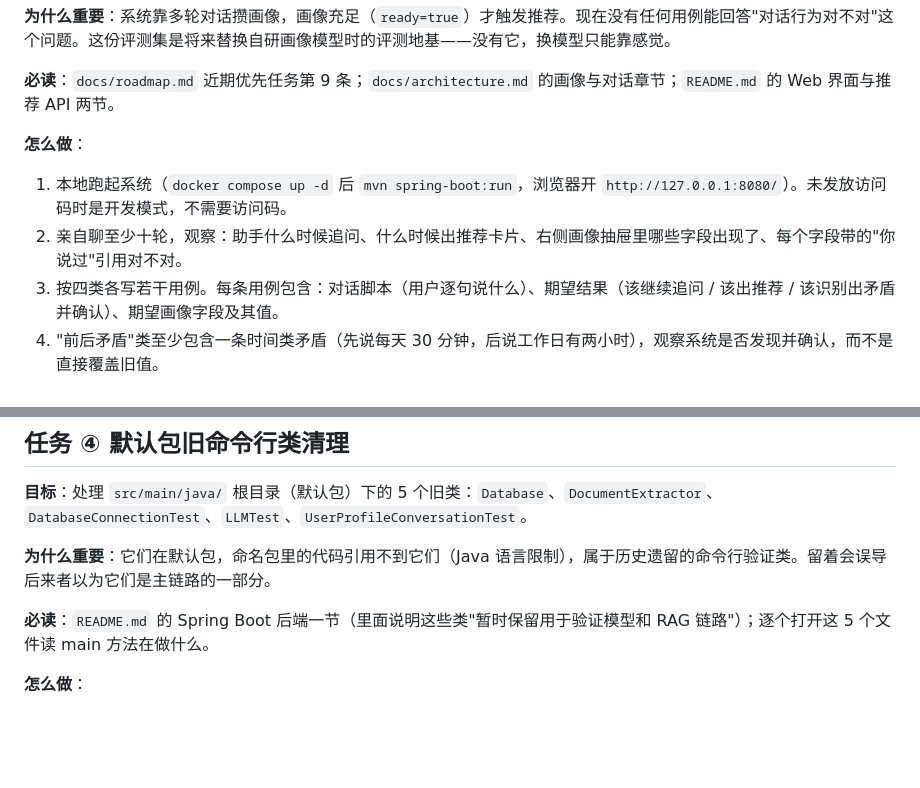
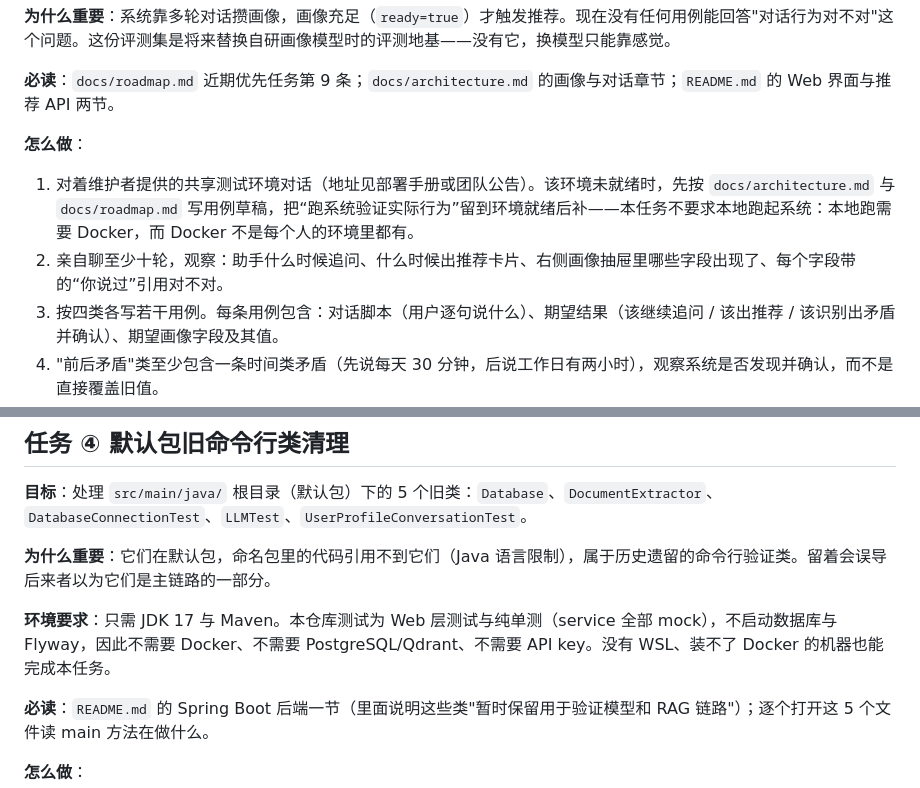
Before and after one commit to wokao662/rag-, a Markdown page: docs/onboarding-tasks.md, 2 parts joined by grey strips. Drawn GitHub-style; blank space fills up the shorter version.

Commit message:
Clarify env requirements in onboarding tasks
Task 1 no longer assumes local Docker: point at the shared test environment and allow draft-first when it is not ready. Task 4 states it needs only JDK 17 and Maven since tests mock services and never start Flyway or a database.

```diff
--- a/docs/onboarding-tasks.md
+++ b/docs/onboarding-tasks.md
@@ -29,8 +29,8 @@
 
 **怎么做**：
 
-1. 本地跑起系统（`docker compose up -d` 后 `mvn spring-boot:run`，浏览器开 `http://127.0.0.1:8080/`）。未发放访问码时是开发模式，不需要访问码。
-2. 亲自聊至少十轮，观察：助手什么时候追问、什么时候出推荐卡片、右侧画像抽屉里哪些字段出现了、每个字段带的"你说过"引用对不对。
+1. 对着维护者提供的共享测试环境对话（地址见部署手册或团队公告）。该环境未就绪时，先按 `docs/architecture.md` 与 `docs/roadmap.md` 写用例草稿，把“跑系统验证实际行为”留到环境就绪后补——本任务不要求本地跑起系统：本地跑需要 Docker，而 Docker 不是每个人的环境里都有。
+2. 亲自聊至少十轮，观察：助手什么时候追问、什么时候出推荐卡片、右侧画像抽屉里哪些字段出现了、每个字段带的“你说过”引用对不对。
 3. 按四类各写若干用例。每条用例包含：对话脚本（用户逐句说什么）、期望结果（该继续追问 / 该出推荐 / 该识别出矛盾并确认）、期望画像字段及其值。
 4. "前后矛盾"类至少包含一条时间类矛盾（先说每天 30 分钟，后说工作日有两小时），观察系统是否发现并确认，而不是直接覆盖旧值。
 5. "拒绝回答"类观察系统是否能在信息缺失时继续对话而不是编造画像。
@@ -88,6 +88,8 @@
 
 **为什么重要**：它们在默认包，命名包里的代码引用不到它们（Java 语言限制），属于历史遗留的命令行验证类。留着会误导后来者以为它们是主链路的一部分。
 
+**环境要求**：只需 JDK 17 与 Maven。本仓库测试为 Web 层测试与纯单测（service 全部 mock），不启动数据库与 Flyway，因此不需要 Docker、不需要 PostgreSQL/Qdrant、不需要 API key。没有 WSL、装不了 Docker 的机器也能完成本任务。
+
 **必读**：`README.md` 的 Spring Boot 后端一节（里面说明这些类"暂时保留用于验证模型和 RAG 链路"）；逐个打开这 5 个文件读 main 方法在做什么。
 
 **怎么做**：
```
